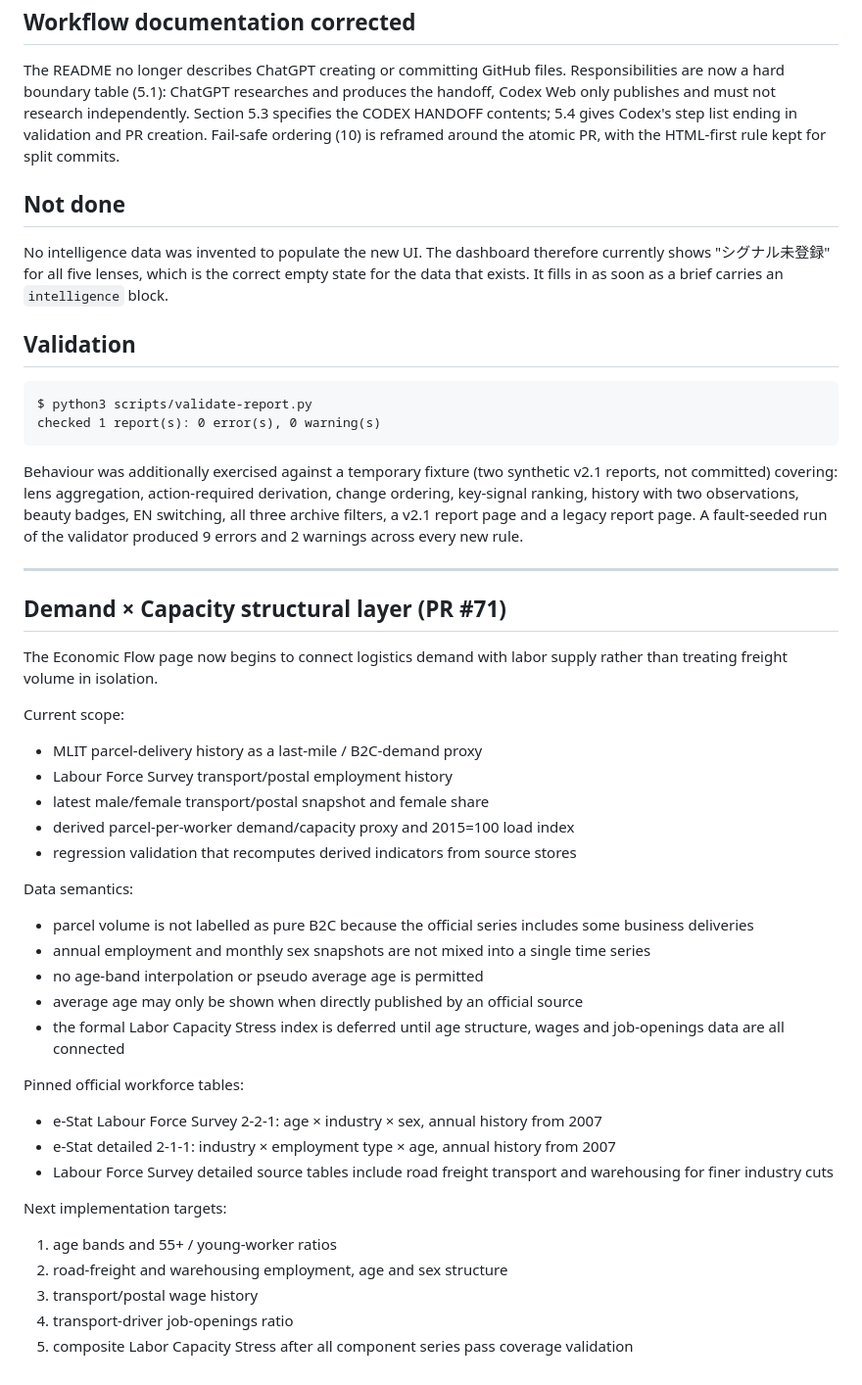
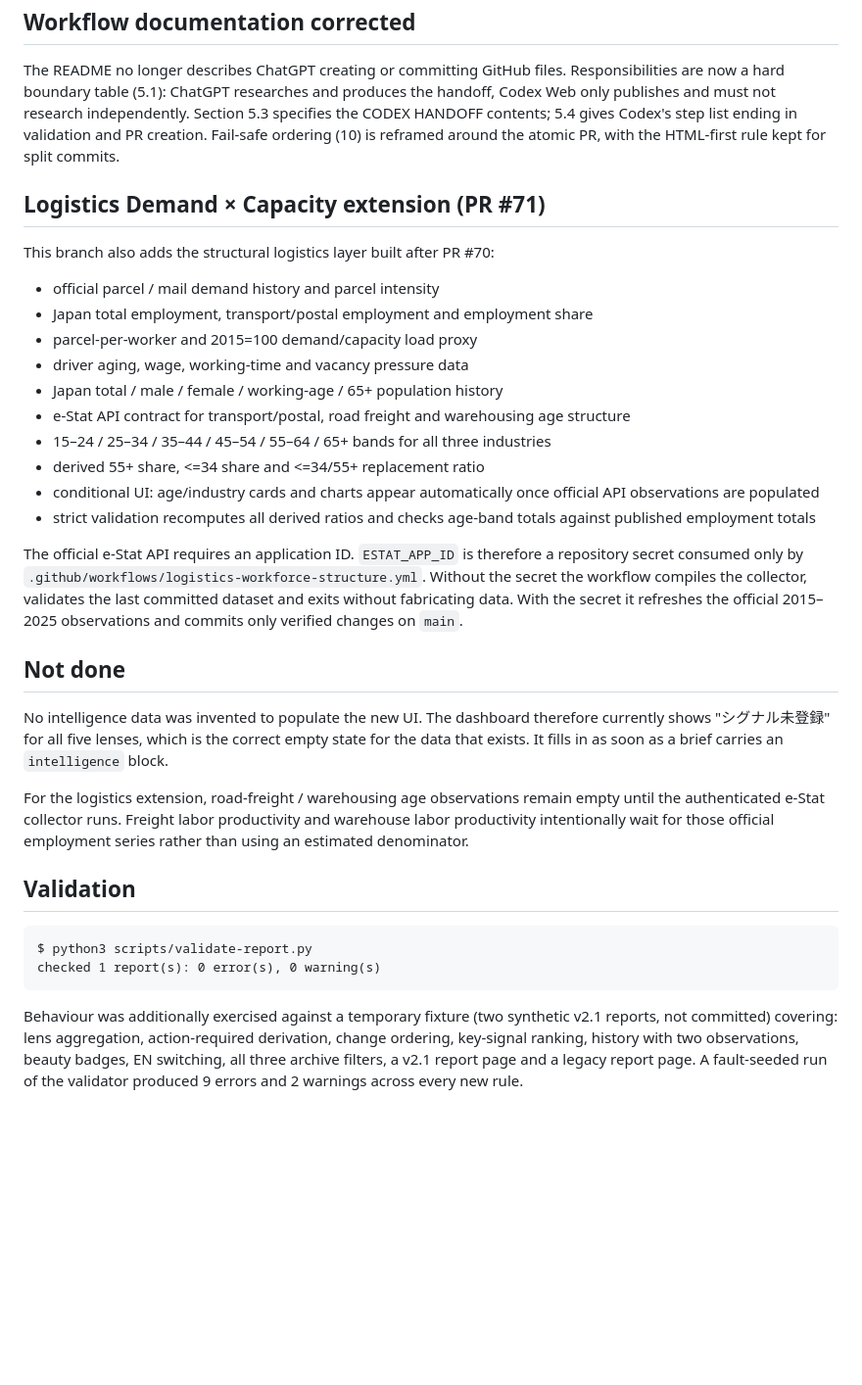
Before and after one commit to fenderian075-cpu/logistics-beauty-intelligence, a Markdown page: PULL_REQUEST.md, the part around the change. Shown at 98% size. Rendered like a GitHub page; blank space fills up the shorter version.

Commit message:
docs: update logistics workforce rollout status

```diff
--- a/PULL_REQUEST.md
+++ b/PULL_REQUEST.md
@@ -69,12 +69,38 @@ Codex's step list ending in validation and PR creation. Fail-safe ordering (10)
 is reframed around the atomic PR, with the HTML-first rule kept for split
 commits.
 
+## Logistics Demand × Capacity extension (PR #71)
+
+This branch also adds the structural logistics layer built after PR #70:
+
+- official parcel / mail demand history and parcel intensity
+- Japan total employment, transport/postal employment and employment share
+- parcel-per-worker and 2015=100 demand/capacity load proxy
+- driver aging, wage, working-time and vacancy pressure data
+- Japan total / male / female / working-age / 65+ population history
+- e-Stat API contract for transport/postal, road freight and warehousing age structure
+- 15–24 / 25–34 / 35–44 / 45–54 / 55–64 / 65+ bands for all three industries
+- derived 55+ share, <=34 share and <=34/55+ replacement ratio
+- conditional UI: age/industry cards and charts appear automatically once official API observations are populated
+- strict validation recomputes all derived ratios and checks age-band totals against published employment totals
+
+The official e-Stat API requires an application ID. `ESTAT_APP_ID` is therefore a
+repository secret consumed only by `.github/workflows/logistics-workforce-structure.yml`.
+Without the secret the workflow compiles the collector, validates the last committed
+dataset and exits without fabricating data. With the secret it refreshes the official
+2015–2025 observations and commits only verified changes on `main`.
+
 ## Not done
 
 No intelligence data was invented to populate the new UI. The dashboard therefore
 currently shows "シグナル未登録" for all five lenses, which is the correct empty
 state for the data that exists. It fills in as soon as a brief carries an
 `intelligence` block.
+
+For the logistics extension, road-freight / warehousing age observations remain
+empty until the authenticated e-Stat collector runs. Freight labor productivity and
+warehouse labor productivity intentionally wait for those official employment
+series rather than using an estimated denominator.
 
 ## Validation
 
@@ -89,35 +115,3 @@ derivation, change ordering, key-signal ranking, history with two observations,
 beauty badges, EN switching, all three archive filters, a v2.1 report page and a
 legacy report page. A fault-seeded run of the validator produced 9 errors and
 2 warnings across every new rule.
-
----
-
-## Demand × Capacity structural layer (PR #71)
-
-The Economic Flow page now begins to connect logistics demand with labor supply rather than treating freight volume in isolation.
-
-Current scope:
-- MLIT parcel-delivery history as a last-mile / B2C-demand proxy
-- Labour Force Survey transport/postal employment history
-- latest male/female transport/postal snapshot and female share
-- derived parcel-per-worker demand/capacity proxy and 2015=100 load index
-- regression validation that recomputes derived indicators from source stores
-
-Data semantics:
-- parcel volume is not labelled as pure B2C because the official series includes some business deliveries
-- annual employment and monthly sex snapshots are not mixed into a single time series
-- no age-band interpolation or pseudo average age is permitted
-- average age may only be shown when directly published by an official source
-- the formal Labor Capacity Stress index is deferred until age structure, wages and job-openings data are all connected
-
-Pinned official workforce tables:
-- e-Stat Labour Force Survey 2-2-1: age × industry × sex, annual history from 2007
-- e-Stat detailed 2-1-1: industry × employment type × age, annual history from 2007
-- Labour Force Survey detailed source tables include road freight transport and warehousing for finer industry cuts
-
-Next implementation targets:
-1. age bands and 55+ / young-worker ratios
-2. road-freight and warehousing employment, age and sex structure
-3. transport/postal wage history
-4. transport-driver job-openings ratio
-5. composite Labor Capacity Stress after all component series pass coverage validation
```
